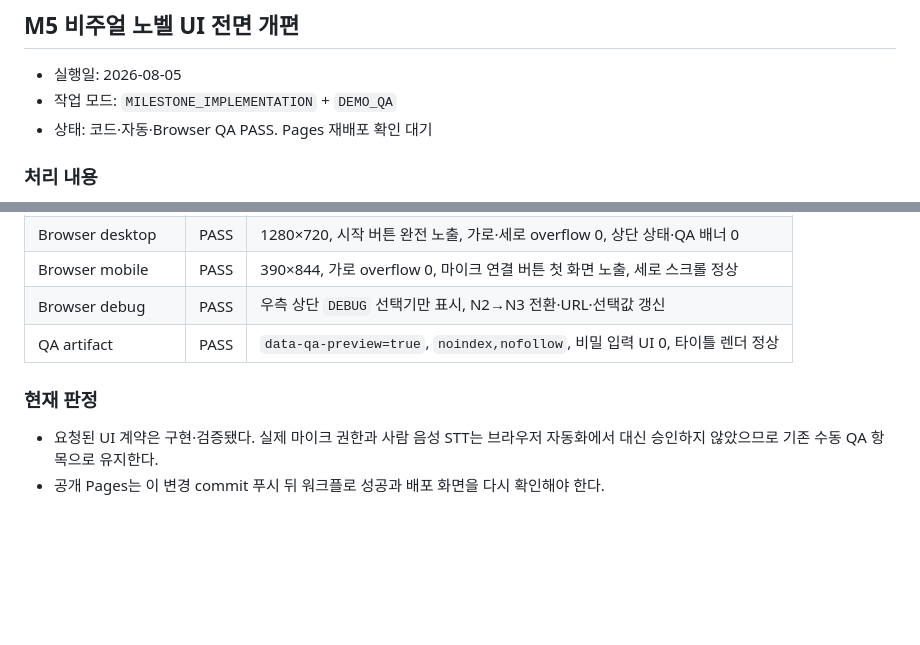
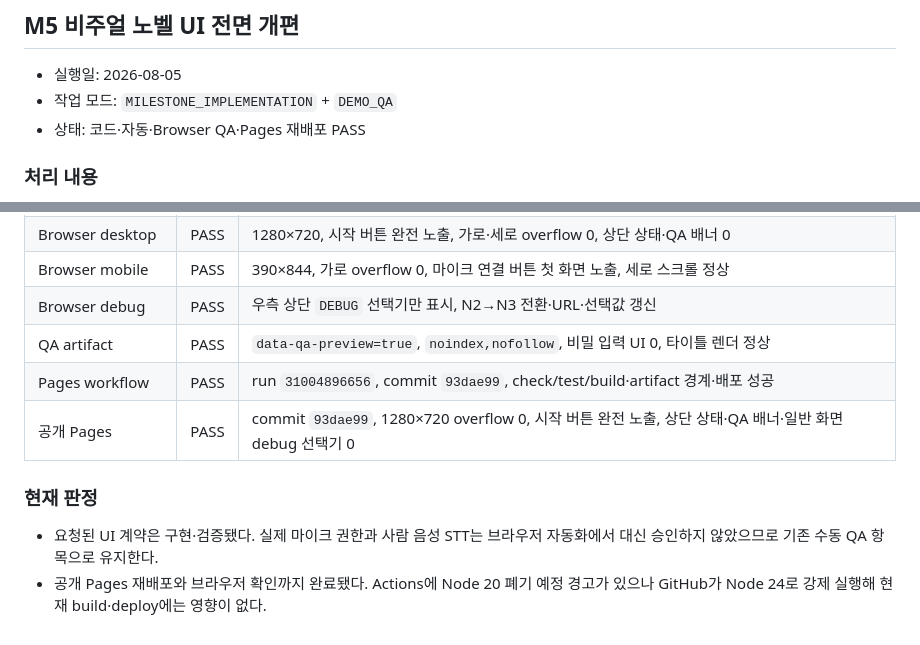
Before and after one commit to 2klips/the-judge-became-a-magical-girl, a Markdown page: docs/dev/IMPLEMENTATION_LOG.md, 2 parts joined by grey strips. Drawn GitHub-style; blank space fills up the shorter version.

Commit message:
docs: record visual novel UI QA deployment

```diff
--- a/docs/dev/IMPLEMENTATION_LOG.md
+++ b/docs/dev/IMPLEMENTATION_LOG.md
@@ -735,7 +735,7 @@
 
 - 실행일: 2026-08-05
 - 작업 모드: `MILESTONE_IMPLEMENTATION` + `DEMO_QA`
-- 상태: 코드·자동·Browser QA PASS. Pages 재배포 확인 대기
+- 상태: 코드·자동·Browser QA·Pages 재배포 PASS
 
 ### 처리 내용
 
@@ -759,8 +759,10 @@
 | Browser mobile | PASS | 390×844, 가로 overflow 0, 마이크 연결 버튼 첫 화면 노출, 세로 스크롤 정상 |
 | Browser debug | PASS | 우측 상단 `DEBUG` 선택기만 표시, N2→N3 전환·URL·선택값 갱신 |
 | QA artifact | PASS | `data-qa-preview=true`, `noindex,nofollow`, 비밀 입력 UI 0, 타이틀 렌더 정상 |
+| Pages workflow | PASS | run `31004896656`, commit `93dae99`, check/test/build·artifact 경계·배포 성공 |
+| 공개 Pages | PASS | commit `93dae99`, 1280×720 overflow 0, 시작 버튼 완전 노출, 상단 상태·QA 배너·일반 화면 debug 선택기 0 |
 
 ### 현재 판정
 
 - 요청된 UI 계약은 구현·검증됐다. 실제 마이크 권한과 사람 음성 STT는 브라우저 자동화에서 대신 승인하지 않았으므로 기존 수동 QA 항목으로 유지한다.
-- 공개 Pages는 이 변경 commit 푸시 뒤 워크플로 성공과 배포 화면을 다시 확인해야 한다.
+- 공개 Pages 재배포와 브라우저 확인까지 완료됐다. Actions에 Node 20 폐기 예정 경고가 있으나 GitHub가 Node 24로 강제 실행해 현재 build·deploy에는 영향이 없다.
```
